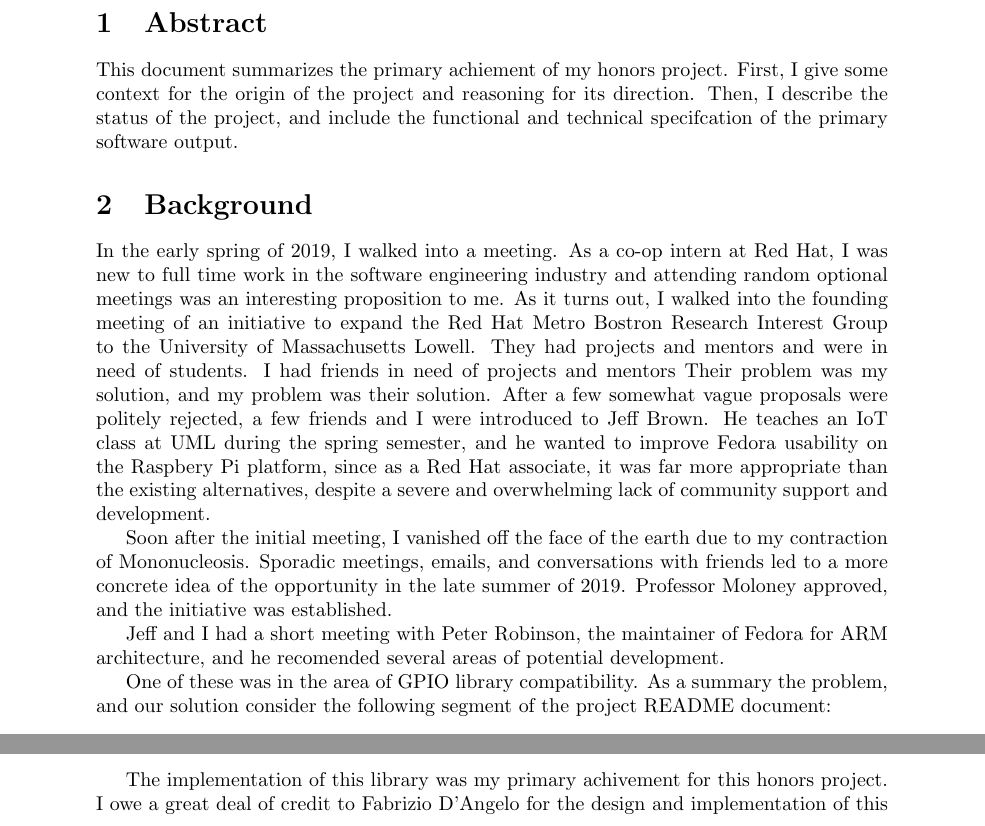
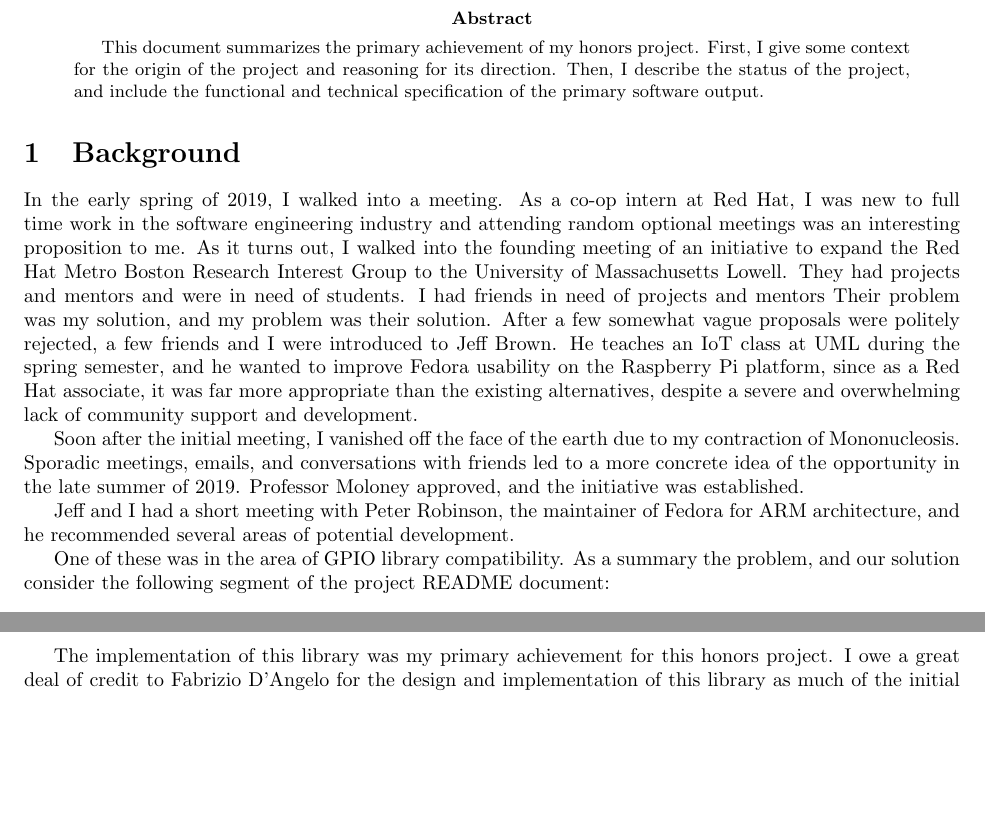
Before and after one commit to theyoyojo/COMP4810, a LaTeX paper (report/report.tex): two parts of page 2 of 3, joined at a grey line, cut so that both start at the same text, the shorter picture padded with empty space. Compiled offline with pdfLaTeX.

Commit message:
tweak style, remove signature lines

```diff
--- a/report/report.tex
+++ b/report/report.tex
@@ -1,6 +1,6 @@
 \documentclass{article}
 \usepackage{graphicx, url}
-\usepackage[margin=1.5in]{geometry}
+\usepackage[margin=1in]{geometry}
 
 \author{Joel Savitz}
 
@@ -11,7 +11,7 @@
    \begin{center}
        \vspace*{1cm}
 
-	\textbf{Fedora Linux Development for the Raspbery Pi Platform \\
+	\textbf{Fedora Linux Development for the Raspberry Pi Platform \\
 		\small Backwards compatibility for a popular GPIO API}
 
        \vspace{0.5cm}
@@ -49,17 +51,19 @@
    \end{center}
 \end{titlepage}
 
-\section{Abstract}
+\begin{abstract}
 
 This document summarizes
-the primary achiement
+the primary achievement
 of my honors project.
 First, I give some context
 for the origin of the project
 and reasoning for its direction.
 Then, I describe the status of the project,
-and include the functional and technical specifcation
+and include the functional and technical specification
 of the primary software output.
+
+\end{abstract}
 
 \section{Background}
 
@@ -73,7 +77,7 @@
 As it turns out,
 I walked into the founding meeting
 of an initiative to expand
-the Red Hat Metro Bostron Research Interest Group
+the Red Hat Metro Boston Research Interest Group
 to the University of Massachusetts Lowell.
 They had projects and mentors
 and were in need of students.
@@ -86,7 +90,7 @@
 a few friends and I were introduced to Jeff Brown.
 He teaches an IoT class at UML during the spring semester,
 and he wanted to improve Fedora usability
-on the Raspbery Pi platform,
+on the Raspberry Pi platform,
 since as a Red Hat associate,
 it was far more appropriate
 than the existing alternatives,
@@ -106,7 +110,7 @@
 with Peter Robinson,
 the maintainer of
 Fedora for ARM architecture,
-and he recomended several areas
+and he recommended several areas
 of potential development.
 
 One of these was in the area
@@ -123,7 +127,7 @@
 \end{quote}
 
 The implementation of this library
-was my primary achivement for this honors project.
+was my primary achievement for this honors project.
 I owe a great deal of credit
 to Fabrizio D'Angelo
 for the design and implementation
```
Also changed, not shown: report/report.pdf, report/report.tex (28 more changed lines).
